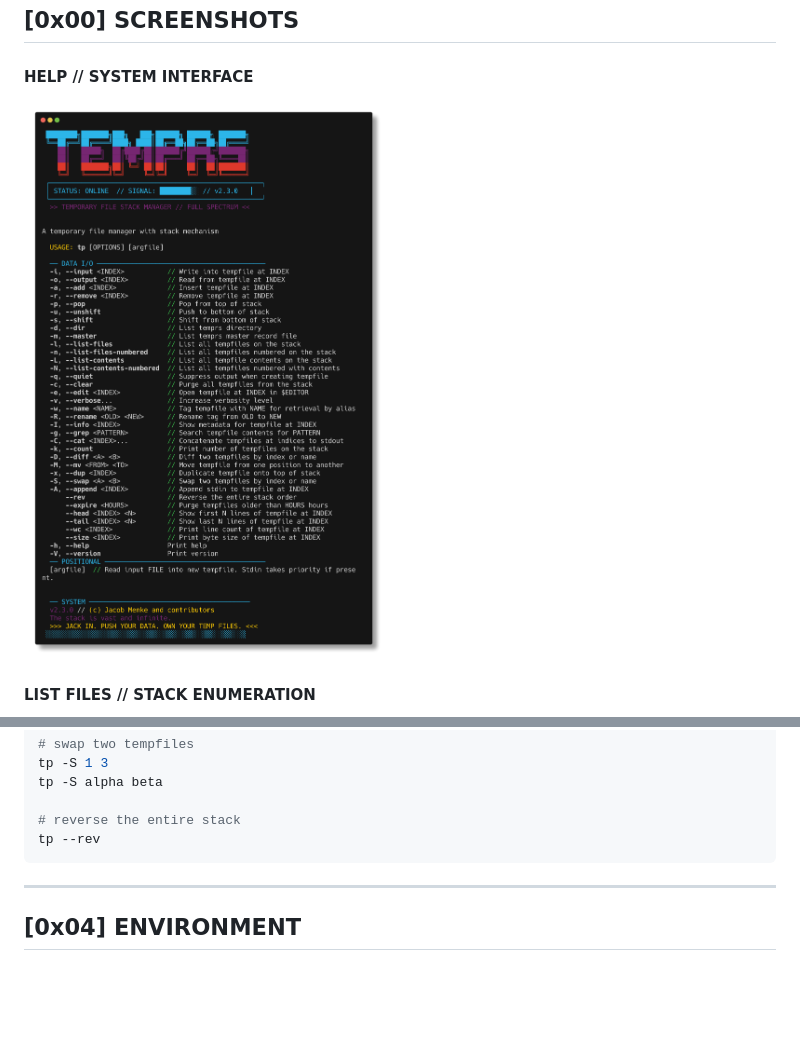
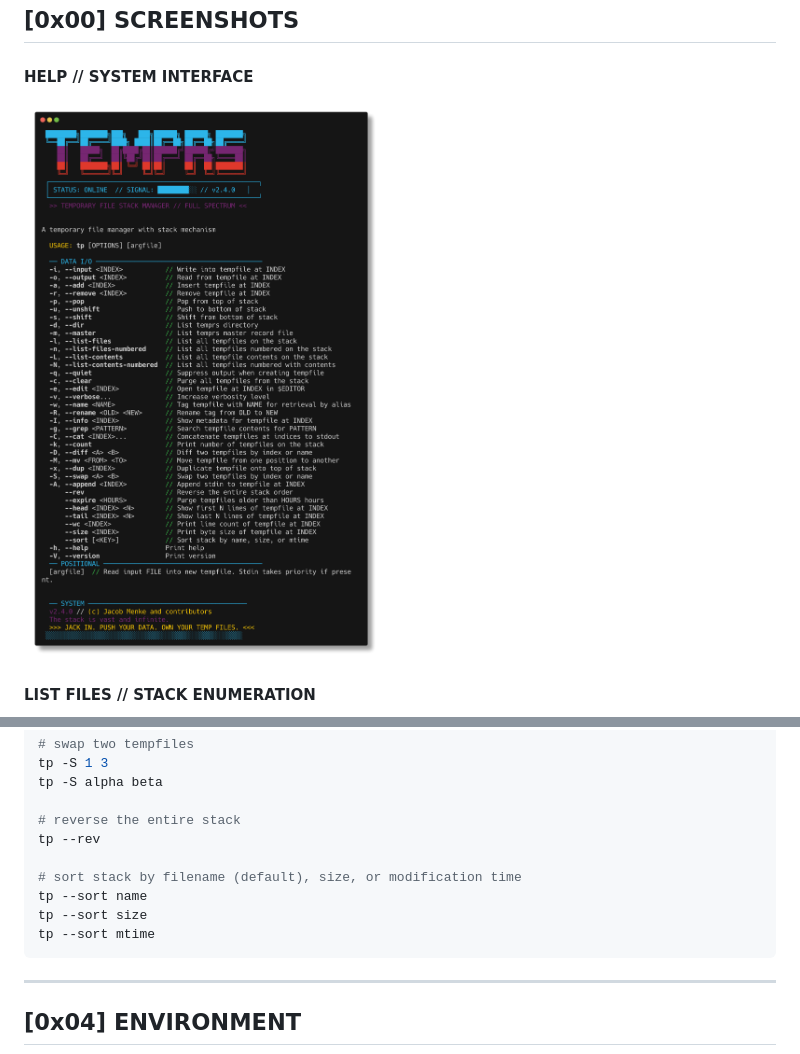
Before and after one commit to MenkeTechnologies/temprs, a Markdown page: README.md, 2 parts joined by grey strips. GitHub-like rendering; pictures changed too: img/help.png; blank space fills up the shorter version.

Commit message:
add sort (--sort name|size|mtime), integration tests, bump version to 2.4.0

````diff
--- a/README.md
+++ b/README.md
@@ -301,6 +301,11 @@ tp -S alpha beta
 
 # reverse the entire stack
 tp --rev
+
+# sort stack by filename (default), size, or modification time
+tp --sort name
+tp --sort size
+tp --sort mtime
 ```
 
 ---
````
Also changed, not shown: img/list-files.png, img/list-numbered.png, 6 other files.
